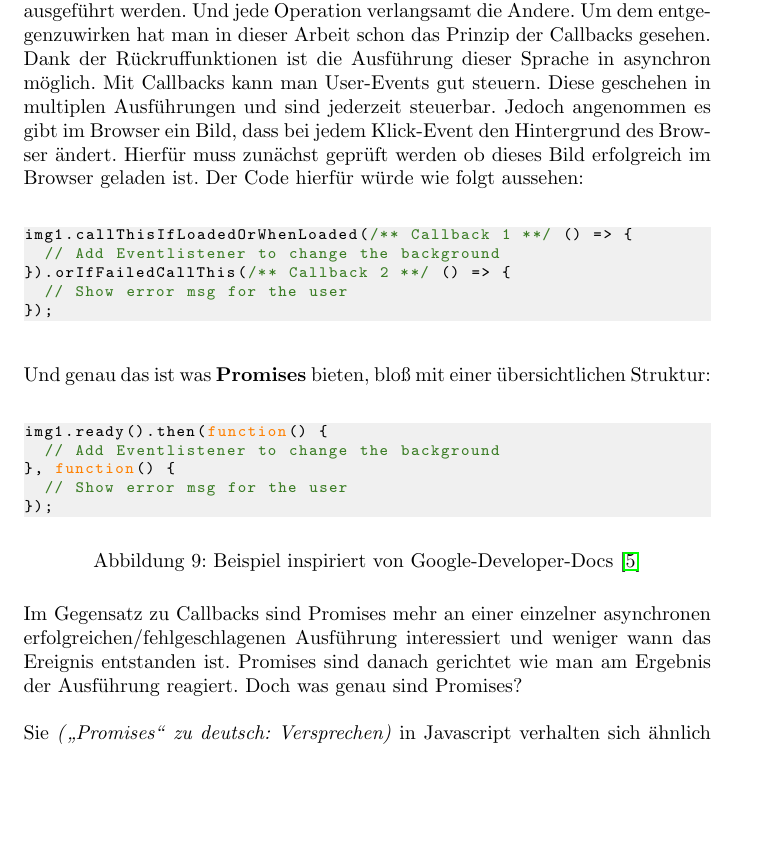
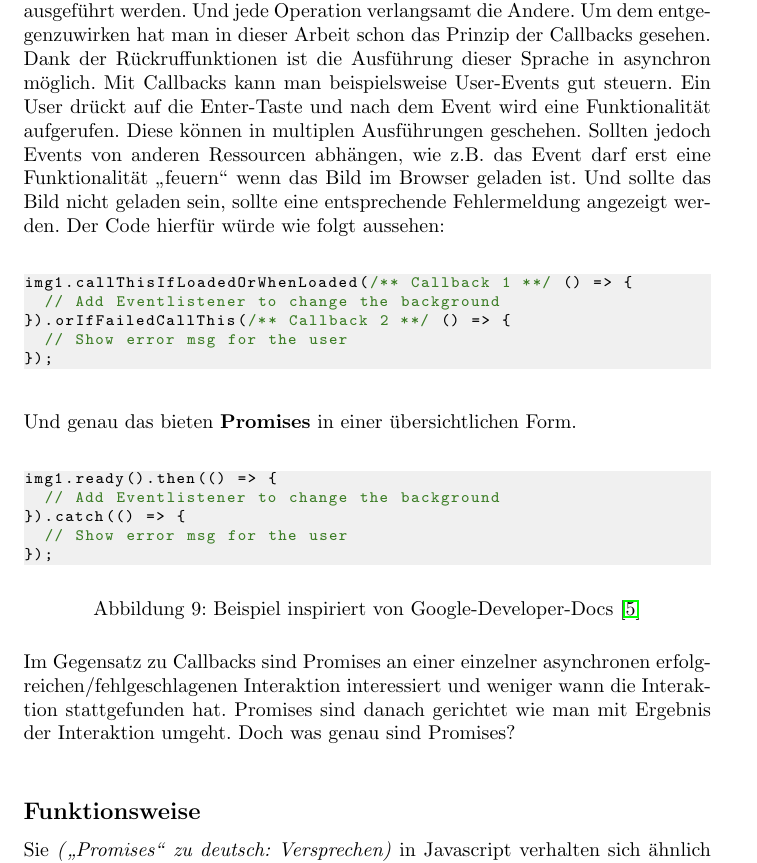
Before and after one commit to MarcoLeko/Promises-vs.-Observables-thesis, a LaTeX document (main.tex, which reads promises.tex): part of page 14 of 22, cut so that both start at the same text, the shorter picture padded with empty space. Compiled offline with pdfLaTeX.

Commit message:
text improvements to already created part of promise description

```diff
--- a/main.tex
+++ b/main.tex
@@ -20,7 +20,7 @@
 
 \definecolor{lightgray}{rgb}{.94,.94,.94}
 \lstdefinelanguage{JavaScript}{
-  keywords={typeof, new, true, false, catch, function, return, null, catch, switch, var, if, in, while, do, else, case, break, class, export, boolean, throw, implements, import, this, constructor, string, number, public, private, static, const, var, let, void},
+  keywords={typeof, new, true, false, function, return, null, switch, var, if, in, while, do, else, case, break, class, export, boolean, throw, implements, import, this, constructor, string, number, public, private, static, const, var, let, void},
   keywordstyle=\color{orange}\bfseries,
   identifierstyle=\color{black},
   sensitive=false,
--- a/promises.tex
+++ b/promises.tex
@@ -1,7 +1,6 @@
 \section{Promises}
 
-Javascript/Typescript ist grundsätzlich eine sequenziell ausführende Skriptsprache. Das heißt,  dass zwei Bits eines Skripts nicht im gleichen Augenblick ausführbar sind. Sie müssen nacheinander ausgeführt werden. Im Browser können neben Javascript, auch CSS aktualisiert oder der Einfluss von außen, wie User-Interaktionen, ausgeführt werden. Und jede Operation verlangsamt die Andere. Um dem entgegenzuwirken hat man in dieser Arbeit schon das Prinzip der Callbacks gesehen. Dank der Rückruffunktionen ist die Ausführung dieser Sprache in asynchron möglich. Mit Callbacks kann man User-Events gut steuern. Diese geschehen in multiplen Ausführungen und sind jederzeit steuerbar. Jedoch angenommen es gibt im Browser ein Bild, dass bei jedem Klick-Event den Hintergrund des Browser ändert. Hierfür muss zunächst geprüft werden ob dieses Bild erfolgreich im Browser geladen ist.
-Der Code hierfür würde wie folgt aussehen:
+Javascript/Typescript ist grundsätzlich eine sequenziell ausführende Skriptsprache. Das heißt,  dass zwei Bits eines Skripts nicht im gleichen Augenblick ausführbar sind. Sie müssen nacheinander ausgeführt werden. Im Browser können neben Javascript, auch CSS aktualisiert oder der Einfluss von außen, wie User-Interaktionen, ausgeführt werden. Und jede Operation verlangsamt die Andere. Um dem entgegenzuwirken hat man in dieser Arbeit schon das Prinzip der Callbacks gesehen. Dank der Rückruffunktionen ist die Ausführung dieser Sprache in asynchron möglich. Mit Callbacks kann man beispielsweise User-Events gut steuern. Ein User drückt auf die Enter-Taste und nach dem Event wird eine Funktionalität aufgerufen. Diese können in multiplen Ausführungen geschehen. Sollten jedoch Events von anderen Ressourcen abhängen, wie z.B. das Event darf erst eine Funktionalität \glqq{}feuern\grqq{} wenn das Bild im Browser geladen ist. Und sollte das Bild nicht geladen sein, sollte eine entsprechende Fehlermeldung angezeigt werden. Der Code hierfür würde wie folgt aussehen:
 
 \begin{figure}[H]
 \begin{lstlisting}
@@ -14,13 +13,13 @@ img1.callThisIfLoadedOrWhenLoaded(/** Callback 1 **/ () => {
 \end{figure}
 
 \noindent
-Und genau das ist was \textbf{Promises} bieten, bloß mit einer übersichtlichen Struktur:
+Und genau das bieten \textbf{Promises} in einer übersichtlichen Form.
 
 \begin{figure}[H]
 \begin{lstlisting}
-img1.ready().then(function() {
+img1.ready().then(() => {
   // Add Eventlistener to change the background
-}, function() {
+}).catch(() => {
   // Show error msg for the user
 });
 \end{lstlisting}
@@ -28,8 +27,10 @@ img1.ready().then(function() {
 \end{figure}
 
 \noindent
-Im Gegensatz zu Callbacks sind Promises mehr an einer einzelner asynchronen erfolgreichen/fehlgeschlagenen Ausführung interessiert und weniger wann das Ereignis entstanden ist. Promises sind danach gerichtet wie man am Ergebnis der Ausführung reagiert.
+Im Gegensatz zu Callbacks sind Promises an einer einzelner asynchronen erfolgreichen/fehlgeschlagenen Interaktion interessiert und weniger wann die Interaktion stattgefunden hat. Promises sind danach gerichtet wie man mit Ergebnis der Interaktion umgeht.
 Doch was genau sind Promises? \\
+
+\subsection{Funktionsweise}
 
 \noindent
 Sie \textit{(\glqq{}Promises\grqq{} zu deutsch: Versprechen)} in Javascript verhalten sich ähnlich wie im echten Leben. Die Definition aus dem Wörterbuch ist: Das Versprechen ist eine einseitige Zusage über eine zukünftige Handlung oder ein zukünftiges Ereignis. \cite{versprechen} \\
```
Also changed, not shown: promises.tex (23 more changed lines).
